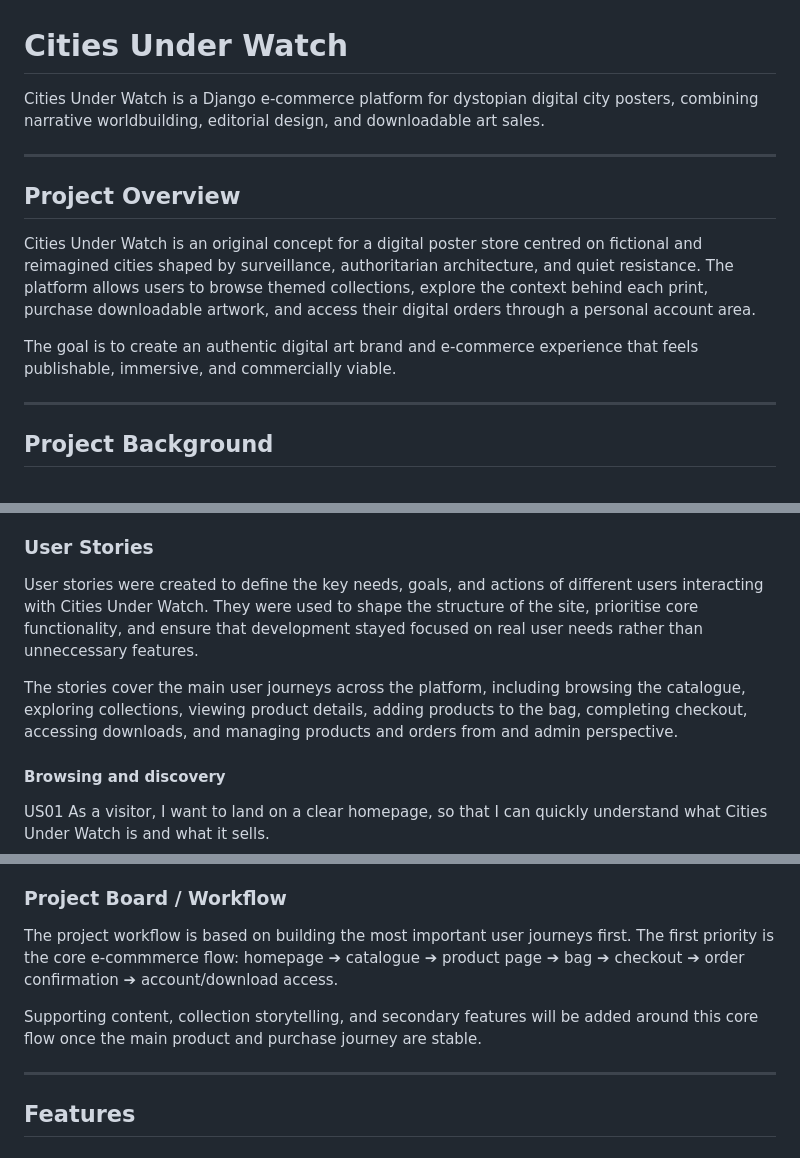
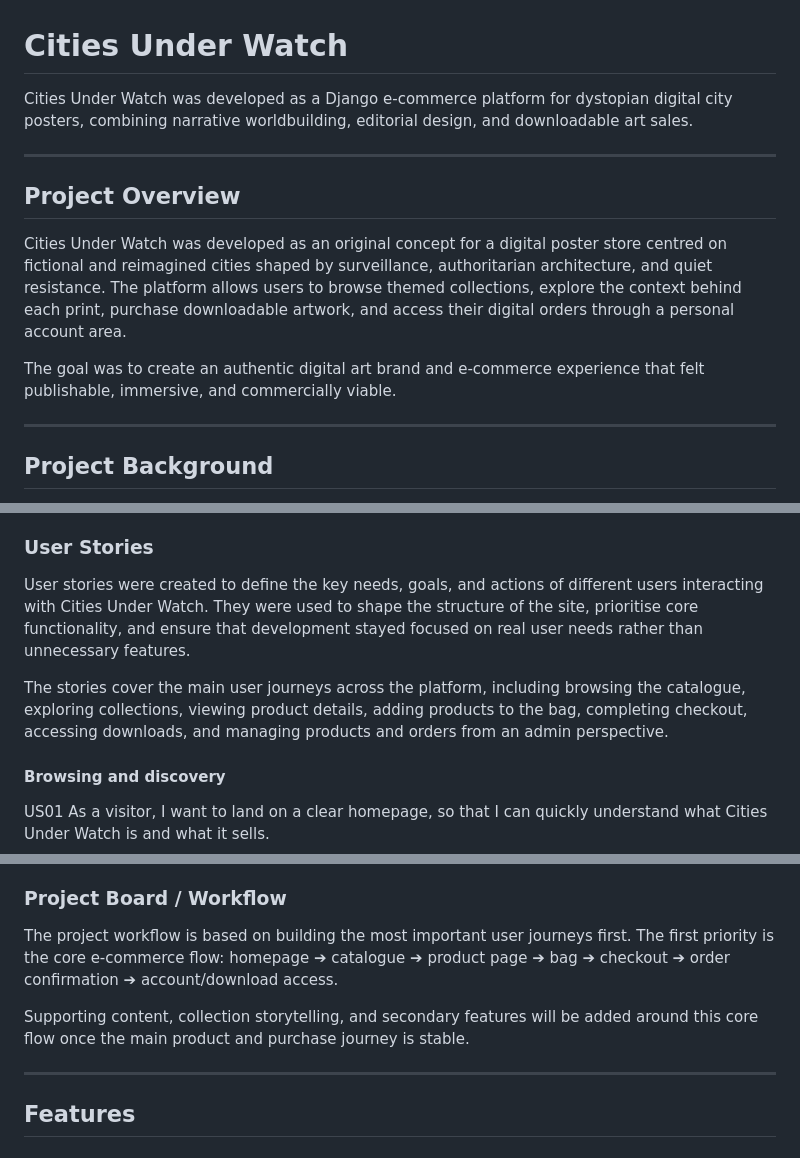
Before and after one commit to creatvie-introvert/cities-under-watch, a Markdown page: README.md, 3 parts joined by grey strips. Drawn GitHub-style.

Commit message:
docs: refine README wording and correct typos

```diff
--- a/README.md
+++ b/README.md
@@ -1,14 +1,14 @@
 # Cities Under Watch
 
-Cities Under Watch is a Django e-commerce platform for dystopian digital city posters, combining narrative worldbuilding, editorial design, and downloadable art sales.
+Cities Under Watch was developed as a Django e-commerce platform for dystopian digital city posters, combining narrative worldbuilding, editorial design, and downloadable art sales.
 
 ---
 
 ## Project Overview
 
-Cities Under Watch is an original concept for a digital poster store centred on fictional and reimagined cities shaped by surveillance, authoritarian architecture, and quiet resistance. The platform allows users to browse themed collections, explore the context behind each print, purchase downloadable artwork, and access their digital orders through a personal account area.
+Cities Under Watch was developed as an original concept for a digital poster store centred on fictional and reimagined cities shaped by surveillance, authoritarian architecture, and quiet resistance. The platform allows users to browse themed collections, explore the context behind each print, purchase downloadable artwork, and access their digital orders through a personal account area.
 
-The goal is to create an authentic digital art brand and e-commerce experience that feels publishable, immersive, and commercially viable.
+The goal was to create an authentic digital art brand and e-commerce experience that felt publishable, immersive, and commercially viable.
 
 ---
 
@@ -113,9 +113,9 @@ The project is organised around the following major epics:
 - Quality, responsiveness, and accessibility
 
 ### User Stories
-User stories were created to define the key needs, goals, and actions of different users interacting with Cities Under Watch. They were used to shape the structure of the site, prioritise core functionality, and ensure that development stayed focused on real user needs rather than unneccessary features.
+User stories were created to define the key needs, goals, and actions of different users interacting with Cities Under Watch. They were used to shape the structure of the site, prioritise core functionality, and ensure that development stayed focused on real user needs rather than unnecessary features.
 
-The stories cover the main user journeys across the platform, including browsing the catalogue, exploring collections, viewing product details, adding products to the bag, completing checkout, accessing downloads, and managing products and orders from and admin perspective.
+The stories cover the main user journeys across the platform, including browsing the catalogue, exploring collections, viewing product details, adding products to the bag, completing checkout, accessing downloads, and managing products and orders from an admin perspective.
 
 #### Browsing and discovery
 
@@ -243,10 +243,10 @@ The project uses MoSCoW prioritisation to organise features by importance:
 - advanced personalisation
 
 ### Project Board / Workflow
-The project workflow is based on building the most important user journeys first. The first priority is the core e-commmerce flow:
+The project workflow is based on building the most important user journeys first. The first priority is the core e-commerce flow:
 homepage ➔ catalogue ➔ product page ➔ bag ➔ checkout ➔ order confirmation ➔ account/download access.
 
-Supporting content, collection storytelling, and secondary features will be added around this core flow once the main product and purchase journey are stable.
+Supporting content, collection storytelling, and secondary features will be added around this core flow once the main product and purchase journey is stable.
 
 ---
 
```
Also changed, not shown: other parts of README.md (+6 -6 lines).
